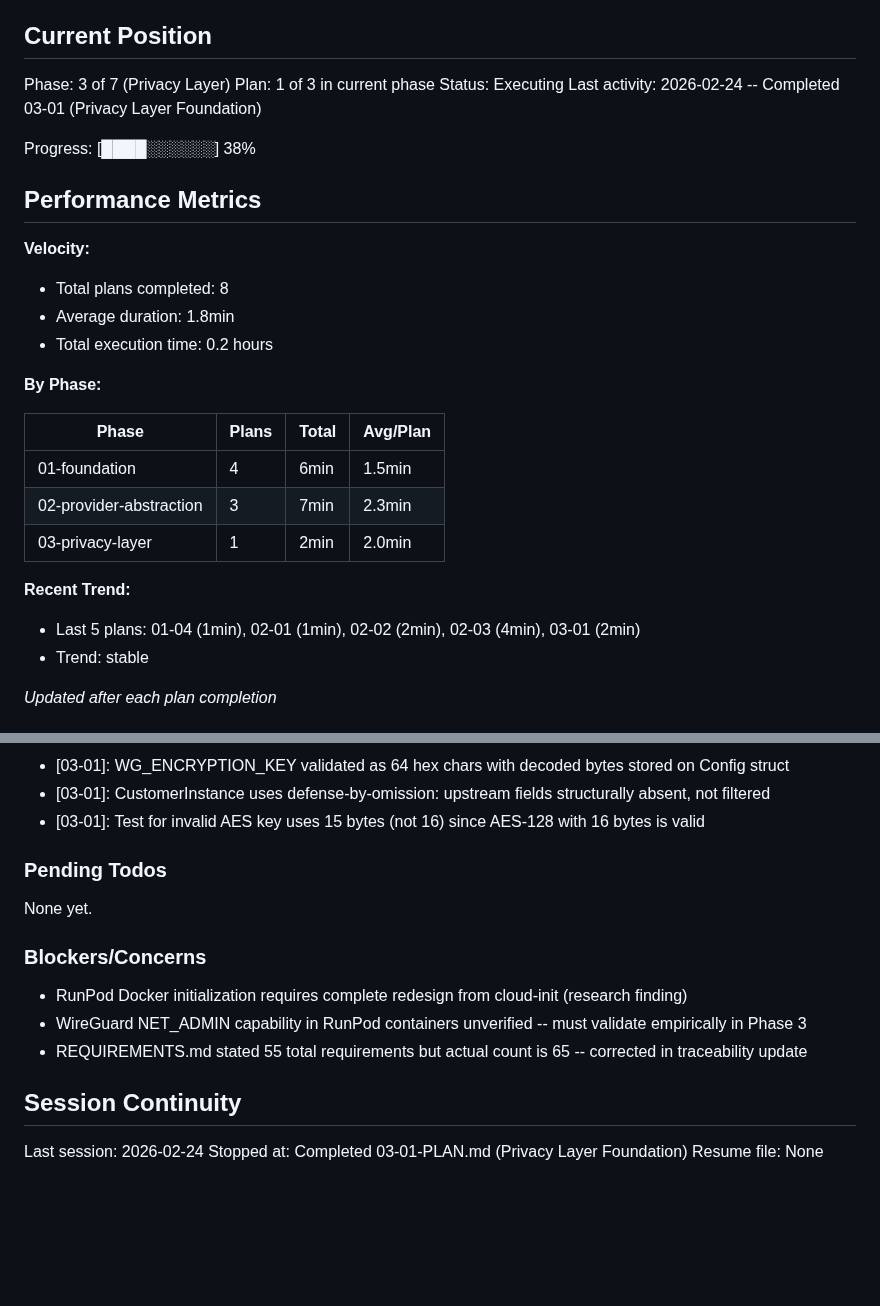
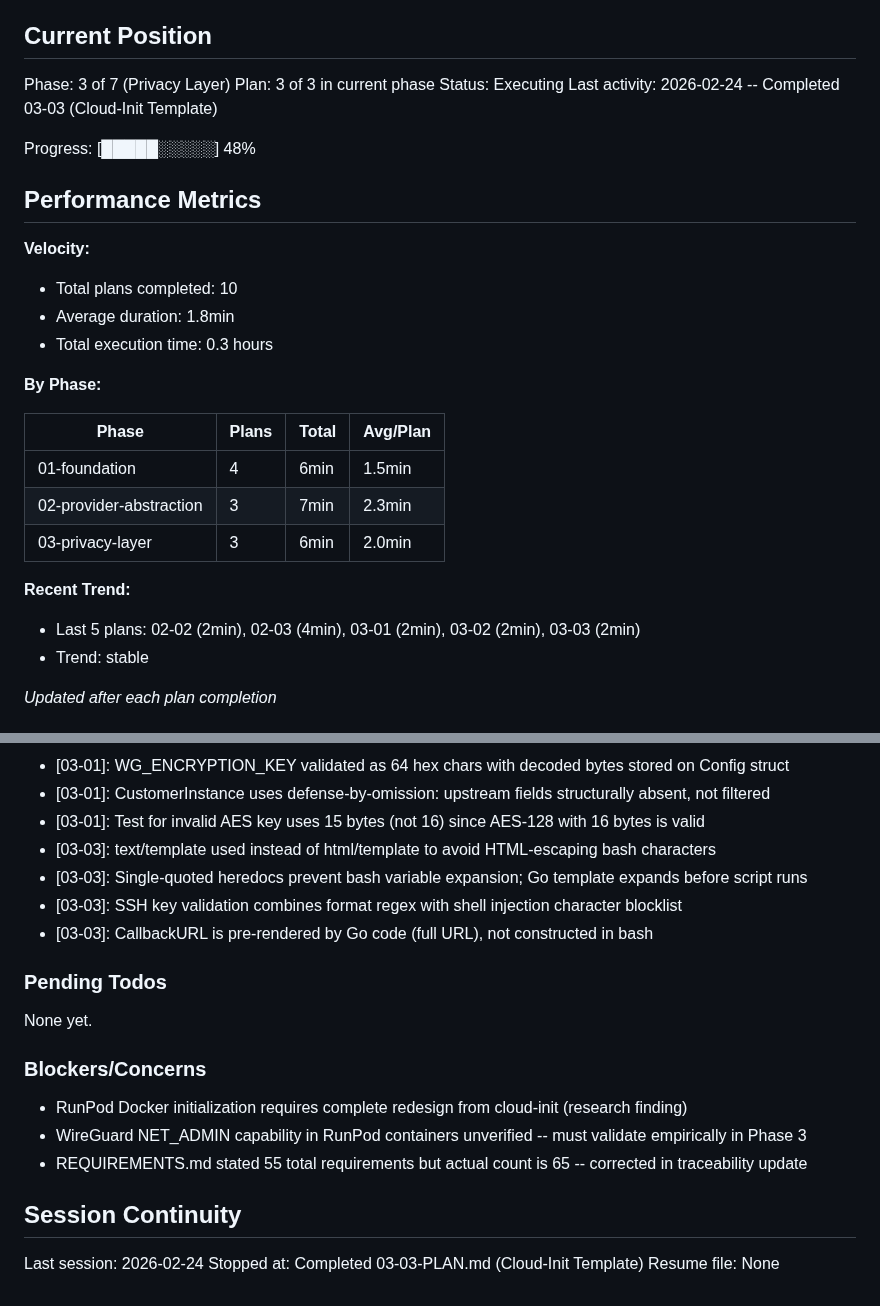
Before and after one commit to dunkaditya/gpu-ai, a Markdown page: .planning/STATE.md, 2 parts joined by grey strips. Rendered like a GitHub page; blank space fills up the shorter version.

Commit message:
docs(03-03): complete cloud-init template plan
- SUMMARY.md with 2 task commits, 3 files created, 0 deviations
- STATE.md updated: position, decisions, metrics
- ROADMAP.md updated: phase 03 progress (2/3 summaries)
- REQUIREMENTS.md: PRIV-05, PRIV-07 marked complete

Co-Authored-By: Claude Opus 4.6 <noreply@anthropic.com>

```diff
--- a/.planning/STATE.md
+++ b/.planning/STATE.md
@@ -10,18 +10,18 @@ See: .planning/PROJECT.md (updated 2026-02-24)
 ## Current Position
 
 Phase: 3 of 7 (Privacy Layer)
-Plan: 1 of 3 in current phase
+Plan: 3 of 3 in current phase
 Status: Executing
-Last activity: 2026-02-24 -- Completed 03-01 (Privacy Layer Foundation)
+Last activity: 2026-02-24 -- Completed 03-03 (Cloud-Init Template)
 
-Progress: [████░░░░░░] 38%
+Progress: [█████░░░░░] 48%
 
 ## Performance Metrics
 
 **Velocity:**
-- Total plans completed: 8
+- Total plans completed: 10
 - Average duration: 1.8min
-- Total execution time: 0.2 hours
+- Total execution time: 0.3 hours
 
 **By Phase:**
 
@@ -29,10 +29,10 @@ Progress: [████░░░░░░] 38%
 |-------|-------|-------|----------|
 | 01-foundation | 4 | 6min | 1.5min |
 | 02-provider-abstraction | 3 | 7min | 2.3min |
-| 03-privacy-layer | 1 | 2min | 2.0min |
+| 03-privacy-layer | 3 | 6min | 2.0min |
 
 **Recent Trend:**
-- Last 5 plans: 01-04 (1min), 02-01 (1min), 02-02 (2min), 02-03 (4min), 03-01 (2min)
+- Last 5 plans: 02-02 (2min), 02-03 (4min), 03-01 (2min), 03-02 (2min), 03-03 (2min)
 - Trend: stable
 
 *Updated after each plan completion*
@@ -78,6 +78,10 @@ Recent decisions affecting current work:
 - [03-01]: WG_ENCRYPTION_KEY validated as 64 hex chars with decoded bytes stored on Config struct
 - [03-01]: CustomerInstance uses defense-by-omission: upstream fields structurally absent, not filtered
 - [03-01]: Test for invalid AES key uses 15 bytes (not 16) since AES-128 with 16 bytes is valid
+- [03-03]: text/template used instead of html/template to avoid HTML-escaping bash characters
+- [03-03]: Single-quoted heredocs prevent bash variable expansion; Go template expands before script runs
+- [03-03]: SSH key validation combines format regex with shell injection character blocklist
+- [03-03]: CallbackURL is pre-rendered by Go code (full URL), not constructed in bash
 
 ### Pending Todos
 
@@ -92,5 +96,5 @@ None yet.
 ## Session Continuity
 
 Last session: 2026-02-24
-Stopped at: Completed 03-01-PLAN.md (Privacy Layer Foundation)
+Stopped at: Completed 03-03-PLAN.md (Cloud-Init Template)
 Resume file: None
```
Also changed, not shown: .planning/REQUIREMENTS.md (+4 -4 lines), 1 other file.
